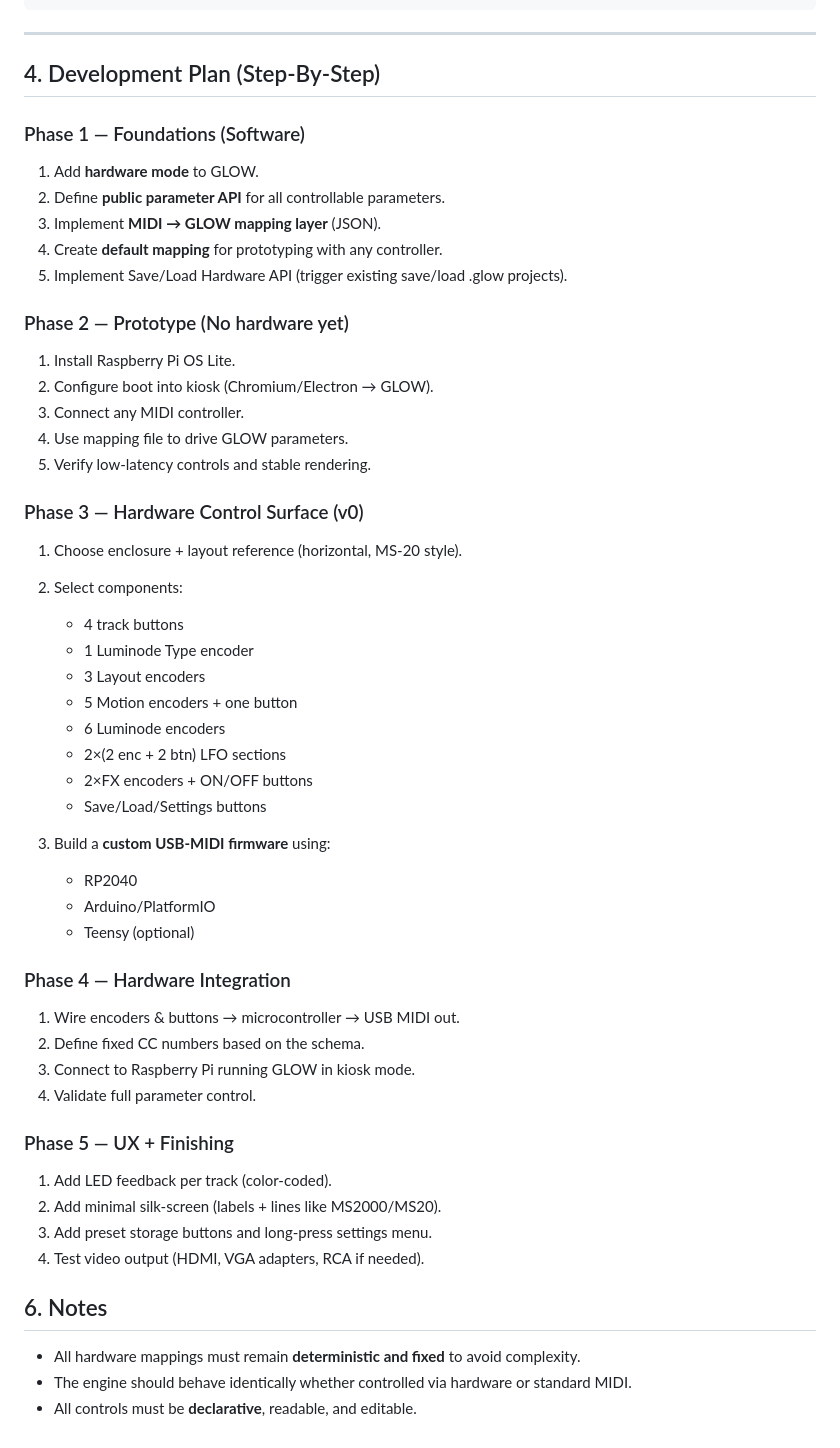
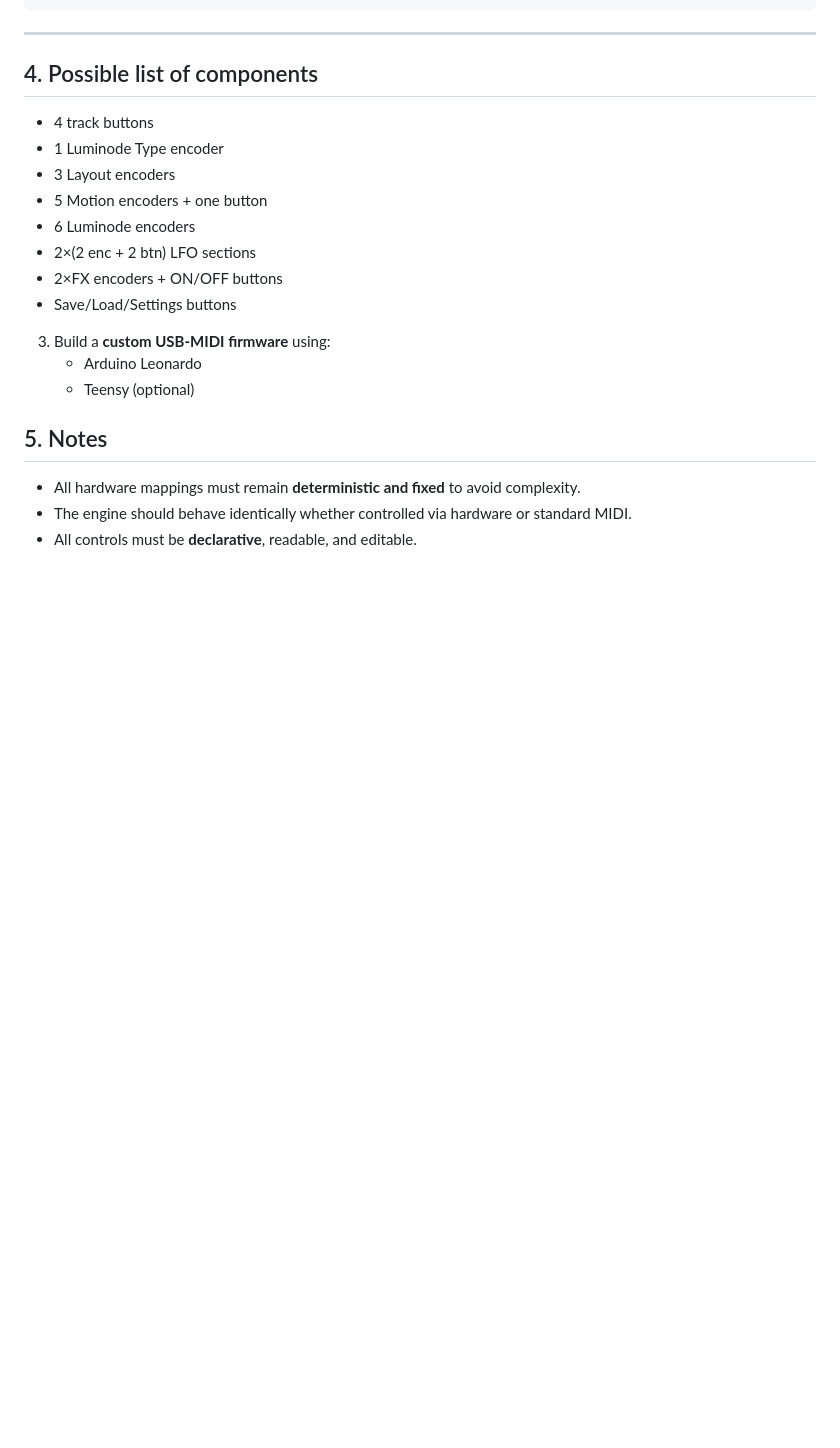
Before and after one commit to rafaelbecks/glow, a Markdown page: hardware/README.md, the part around the change printed below. GitHub-like rendering; blank space fills up the shorter version.

```diff
--- a/hardware/README.md
+++ b/hardware/README.md
@@ -93,28 +172,8 @@ The hardware behaves essentially as a **MIDI controller + embedded visual engine
 
 ---
 
-## 4. Development Plan (Step-By-Step)
 
-### Phase 1 — Foundations (Software)
-
-1. Add **hardware mode** to GLOW.
-2. Define **public parameter API** for all controllable parameters.
-3. Implement **MIDI → GLOW mapping layer** (JSON).
-4. Create **default mapping** for prototyping with any controller.
-5. Implement Save/Load Hardware API (trigger existing save/load .glow projects).
-
-### Phase 2 — Prototype (No hardware yet)
-
-1. Install Raspberry Pi OS Lite.
-2. Configure boot into kiosk (Chromium/Electron → GLOW).
-3. Connect any MIDI controller.
-4. Use mapping file to drive GLOW parameters.
-5. Verify low-latency controls and stable rendering.
-
-### Phase 3 — Hardware Control Surface (v0)
-
-1. Choose enclosure + layout reference (horizontal, MS-20 style).
-2. Select components:
+## 4. Possible list of components
 
    * 4 track buttons
    * 1 Luminode Type encoder
@@ -125,25 +184,10 @@ The hardware behaves essentially as a **MIDI controller + embedded visual engine
    * 2×FX encoders + ON/OFF buttons
    * Save/Load/Settings buttons
 3. Build a **custom USB-MIDI firmware** using:
-   * RP2040
-   * Arduino/PlatformIO
+   * Arduino Leonardo
    * Teensy (optional)
 
-### Phase 4 — Hardware Integration
-
-1. Wire encoders & buttons → microcontroller → USB MIDI out.
-2. Define fixed CC numbers based on the schema.
-3. Connect to Raspberry Pi running GLOW in kiosk mode.
-4. Validate full parameter control.
-
-### Phase 5 — UX + Finishing
-
-1. Add LED feedback per track (color-coded).
-2. Add minimal silk-screen (labels + lines like MS2000/MS20).
-3. Add preset storage buttons and long-press settings menu.
-4. Test video output (HDMI, VGA adapters, RCA if needed).
-
-## 6. Notes
+## 5. Notes
 
 * All hardware mappings must remain **deterministic and fixed** to avoid complexity.
 * The engine should behave identically whether controlled via hardware or standard MIDI.
```
Also changed, not shown: other parts of hardware/README.md (+85 -6 lines).
